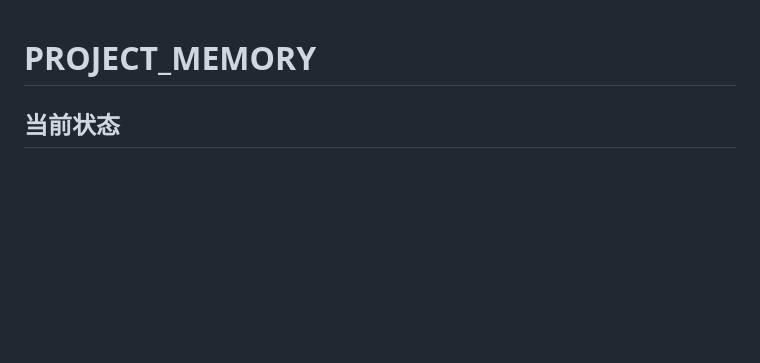
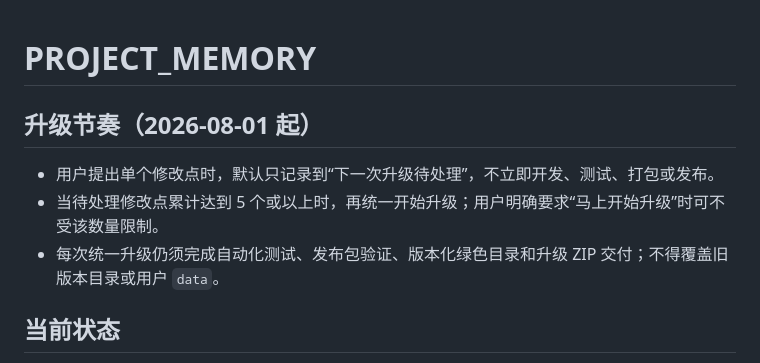
Before and after one commit to ydmatt/openTC, a Markdown page: PROJECT_MEMORY.md, the part around the change. GitHub-like rendering; blank space fills up the shorter version.

Commit message:
docs: record MYTC release batching preference

```diff
--- a/PROJECT_MEMORY.md
+++ b/PROJECT_MEMORY.md
@@ -1,4 +1,10 @@
 # PROJECT_MEMORY
+
+## 升级节奏（2026-08-01 起）
+
+- 用户提出单个修改点时，默认只记录到“下一次升级待处理”，不立即开发、测试、打包或发布。
+- 当待处理修改点累计达到 5 个或以上时，再统一开始升级；用户明确要求“马上开始升级”时可不受该数量限制。
+- 每次统一升级仍须完成自动化测试、发布包验证、版本化绿色目录和升级 ZIP 交付；不得覆盖旧版本目录或用户 `data`。
 
 ## 当前状态
 
```
